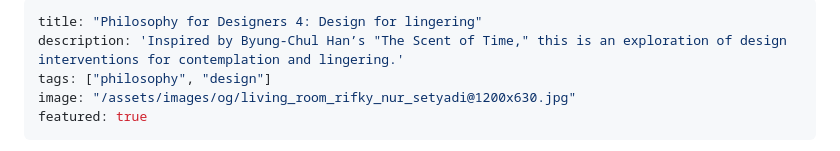
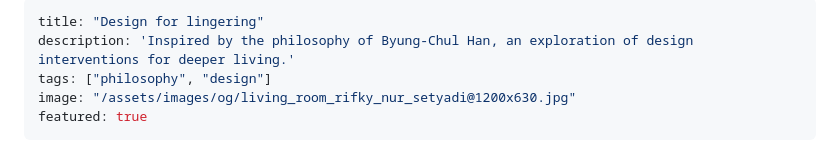
Before and after one commit to svoisen/seanvoisen.com, a Markdown page: src/blog/2025-10-13-design-for-lingering.md, the part around the change. Rendered like a GitHub page.

Commit message:
content: refine title and description for Design for Lingering post
Simplified title from "Philosophy for Designers 4: Design for lingering" to just "Design for lingering" and refined the description to be more concise while still crediting Byung-Chul Han's philosophical influence.

🤖 Generated with [Claude Code](https://claude.com/claude-code)

Co-Authored-By: Claude <noreply@anthropic.com>

```diff
--- a/src/blog/2025-10-13-design-for-lingering.md
+++ b/src/blog/2025-10-13-design-for-lingering.md
@@ -1,6 +1,6 @@
 ---
-title: "Philosophy for Designers 4: Design for lingering"
-description: 'Inspired by Byung-Chul Han’s "The Scent of Time," this is an exploration of design interventions for contemplation and lingering.'
+title: "Design for lingering"
+description: 'Inspired by the philosophy of Byung-Chul Han, an exploration of design interventions for deeper living.'
 tags: ["philosophy", "design"]
 image: "/assets/images/og/living_room_rifky_nur_setyadi@1200x630.jpg"
 featured: true
```
